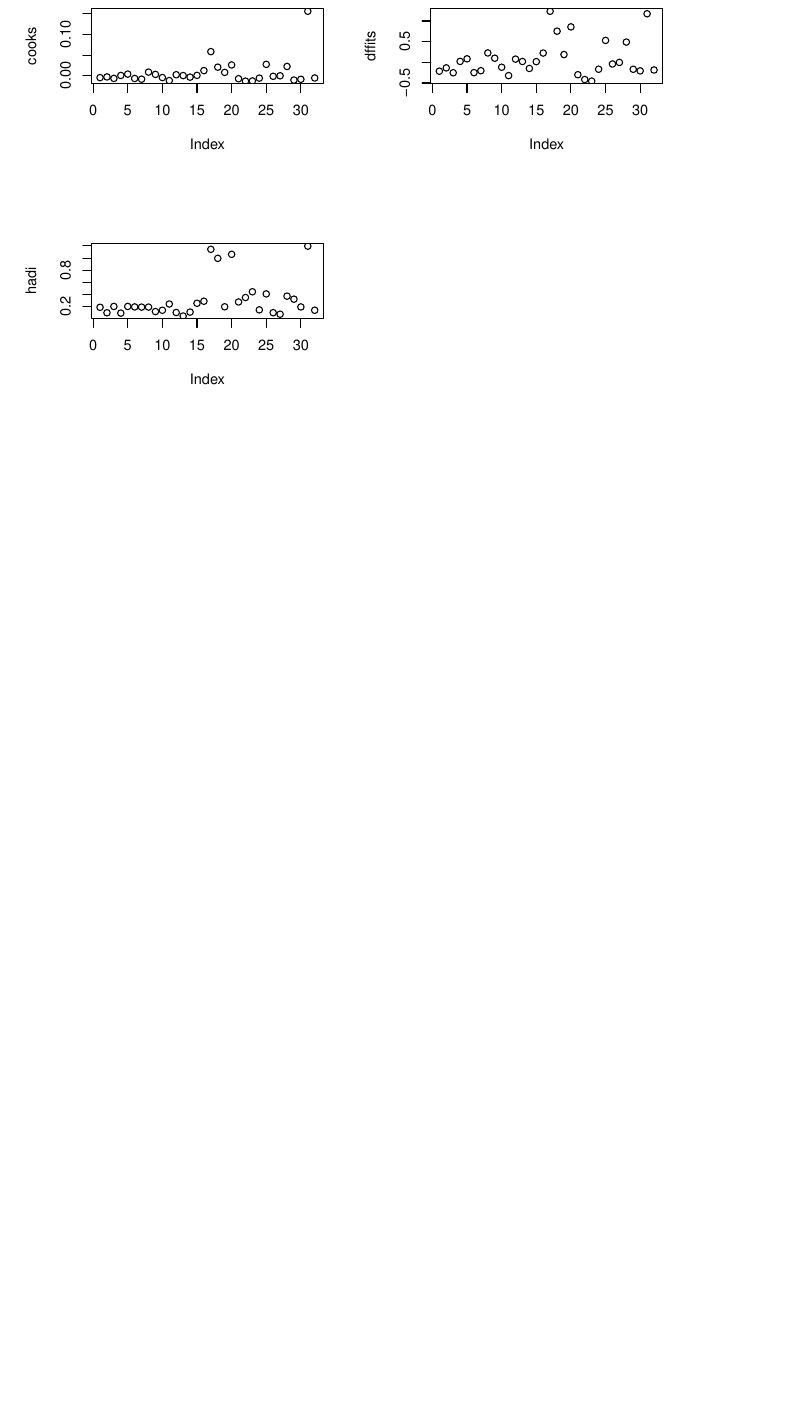
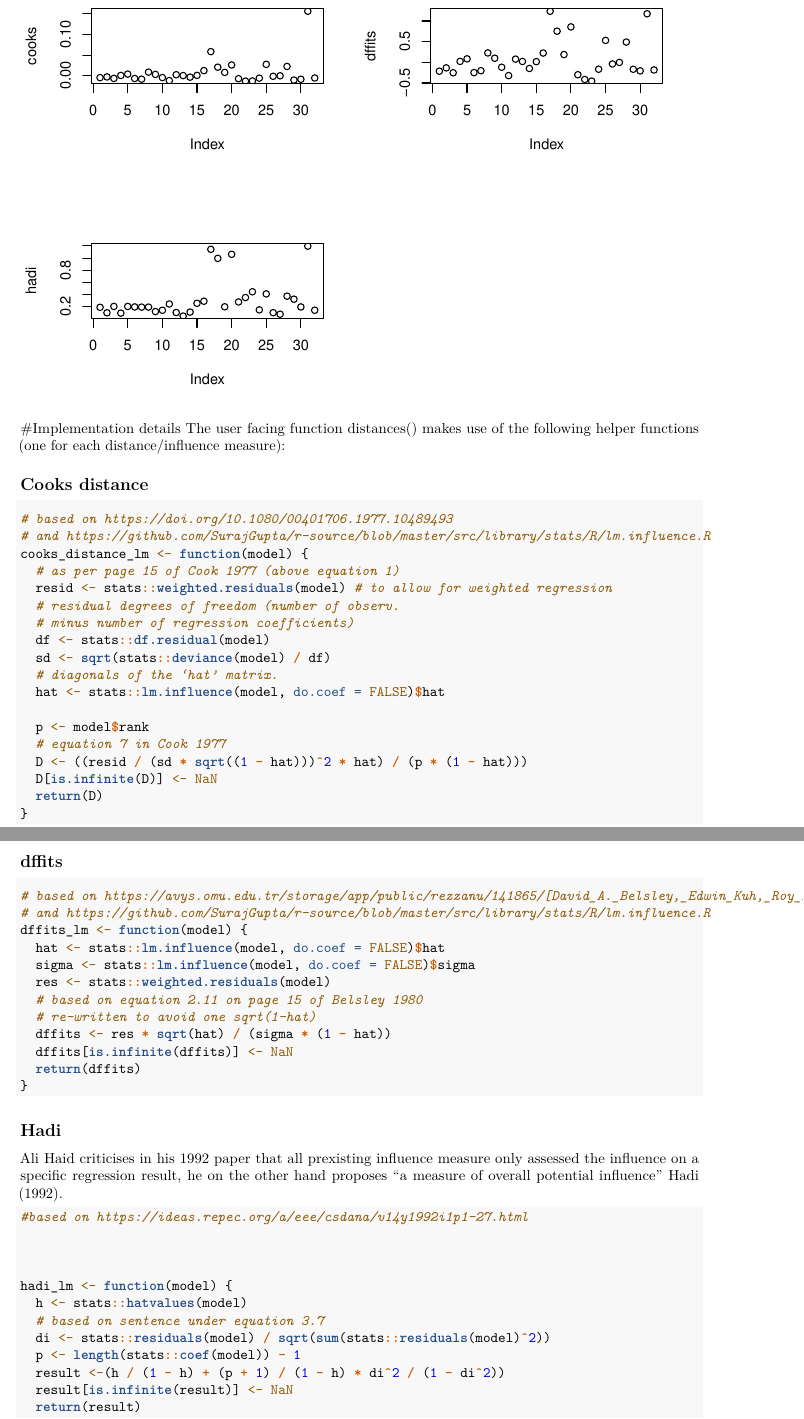
Before and after one commit to econdatatech/DATA501-A2, an R Markdown document (DATA501-A2-Corvin-Idler.Rmd): part of page 3 of 3 before the commit and two parts of pages 3 and 4 of 4 after it, the two joined at a grey line, cut so that both start at the same text, the shorter picture padded with empty space. Rendered offline with R 4.5, knitr and Pandoc, then LaTeX, with nearby package versions.

Commit message:
assignement update

````diff
--- a/DATA501-A2-Corvin-Idler.Rmd
+++ b/DATA501-A2-Corvin-Idler.Rmd
@@ -3,3 +3,4 @@ title: "DATA501 Assignement 2 - Corvin Idler - ID 300598312"
 output:
   pdf_document: default
 date: "2024-08-13"
+bibliography: references.bib
@@ -37,3 +44,64 @@ data(mtcars)
 model <- lm(mpg ~ disp + hp + wt, data = mtcars)
 distances(mtcars,model)
 ```
+
+#Implementation details
+The user facing function distances() makes use of the following helper functions (one for each distance/influence measure):
+
+## Cooks distance
+```{r cookscode, include=TRUE}
+# based on https://doi.org/10.1080/00401706.1977.10489493
+# and https://github.com/SurajGupta/r-source/blob/master/src/library/stats/R/lm.influence.R
+cooks_distance_lm <- function(model) {
+  # as per page 15 of Cook 1977 (above equation 1)
+  resid <- stats::weighted.residuals(model) # to allow for weighted regression
+  # residual degrees of freedom (number of observ.
+  # minus number of regression coefficients)
+  df <- stats::df.residual(model)
+  sd <- sqrt(stats::deviance(model) / df)
+  # diagonals of the ‘hat’ matrix.
+  hat <- stats::lm.influence(model, do.coef = FALSE)$hat
+
+  p <- model$rank
+  # equation 7 in Cook 1977
+  D <- ((resid / (sd * sqrt((1 - hat)))^2 * hat) / (p * (1 - hat)))
+  D[is.infinite(D)] <- NaN
+  return(D)
+}
+```
+
+
+## dffits
+```{r dffitscode, include=TRUE}
+
+# based on https://avys.omu.edu.tr/storage/app/public/rezzanu/141865/[David_A._Belsley,_Edwin_Kuh,_Roy_E._Welsch]_Regre(BookFi.org).pdf
+# and https://github.com/SurajGupta/r-source/blob/master/src/library/stats/R/lm.influence.R
+dffits_lm <- function(model) {
+  hat <- stats::lm.influence(model, do.coef = FALSE)$hat
+  sigma <- stats::lm.influence(model, do.coef = FALSE)$sigma
+  res <- stats::weighted.residuals(model)
+  # based on equation 2.11 on page 15 of Belsley 1980
+  # re-written to avoid one sqrt(1-hat)
+  dffits <- res * sqrt(hat) / (sigma * (1 - hat))
+  dffits[is.infinite(dffits)] <- NaN
+  return(dffits)
+}
+```
+
+## Hadi
+Ali Haid criticises in his 1992 paper that all prexisting influence measure only assessed the influence on a specific regression result, he on the other hand proposes "a measure of overall potential influence" @Hadi1992.
+```{r hadicode, include=TRUE}
+#based on https://ideas.repec.org/a/eee/csdana/v14y1992i1p1-27.html
+
+
+
+hadi_lm <- function(model) {
+  h <- stats::hatvalues(model)
+  # based on sentence under equation 3.7
+  di <- stats::residuals(model) / sqrt(sum(stats::residuals(model)^2))
+  p <- length(stats::coef(model)) - 1
+  result <-(h / (1 - h) + (p + 1) / (1 - h) * di^2 / (1 - di^2))
+  result[is.infinite(result)] <- NaN
+  return(result)
+}
+```
--- /dev/null
+++ b/references.bib
@@ -0,0 +7,6 @@
+  year=1992,
+  volume={14},
+  number={1},
+  pages={1-27},
+  month={June}
+}
````
Also changed, not shown: DATA501-A2-Corvin-Idler.Rmd (6 more changed lines), references.bib (6 more changed lines).
